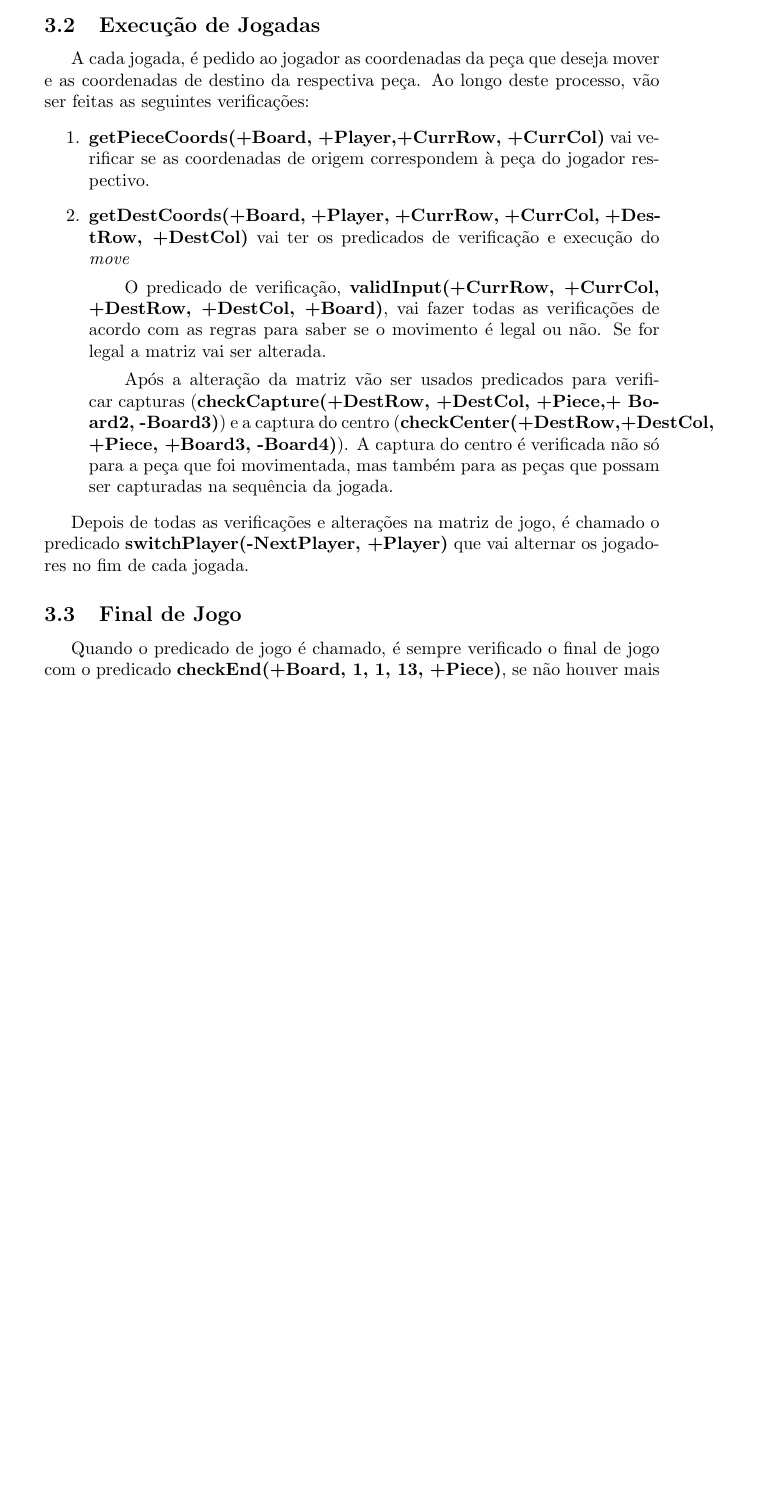
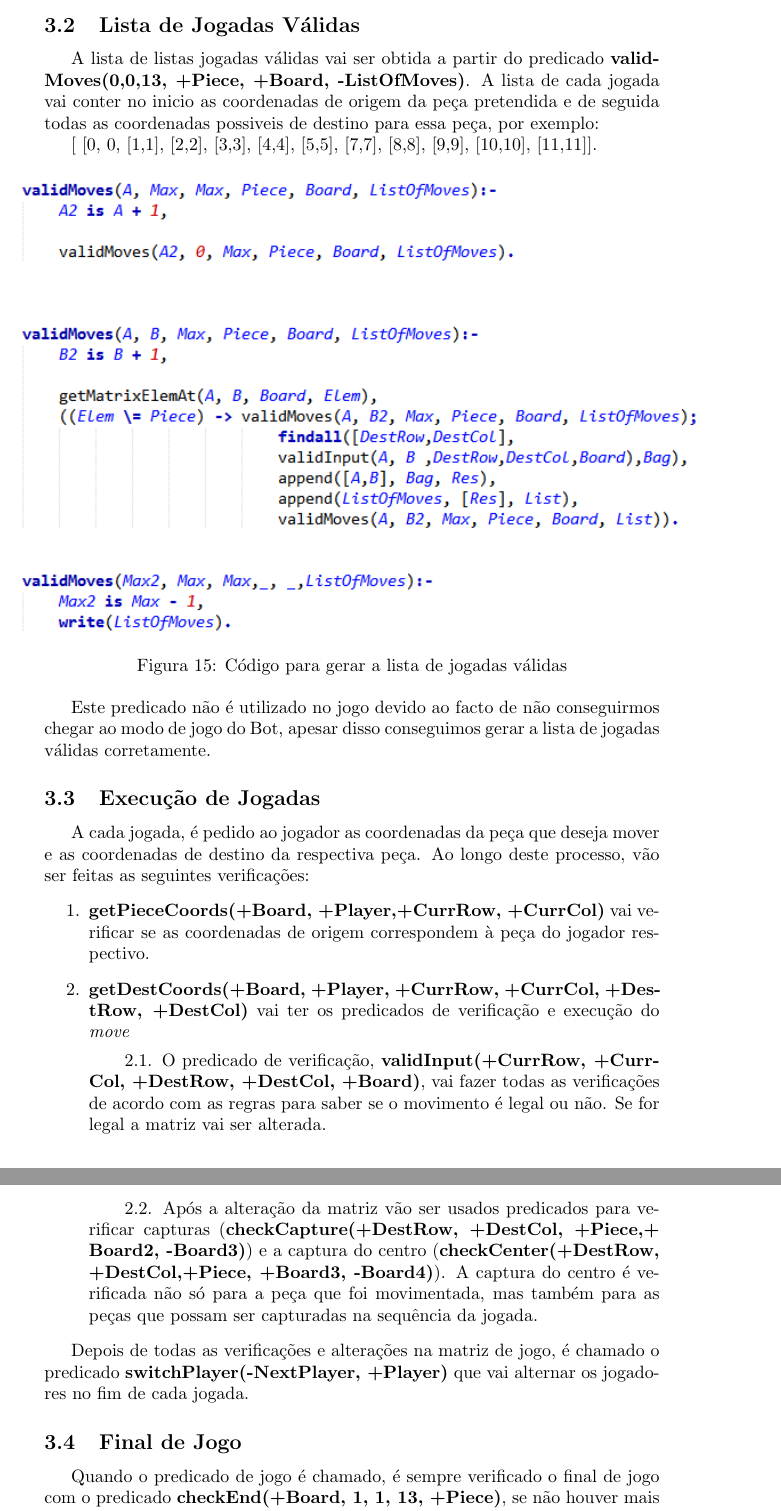
Before and after one commit to martalopes/PLOG-FEUP, a LaTeX document (report2/report2.tex): part of page 12 of 19 before the commit and two parts of pages 12 and 13 of 19 after it, the two joined at a grey line, cut at the place of the change, the shorter picture padded with empty space. Compiled offline with pdfLaTeX.

Commit message:
report updated, code improved

```diff
--- a/report2/report2.tex
+++ b/report2/report2.tex
@@ -240,7 +240,18 @@
 \end{figure}
 
 \newpage
+\subsection{Lista de Jogadas Válidas}
 
+\par A lista de listas jogadas válidas vai ser obtida a partir do predicado \textbf{validMoves(0,0,13, +Piece, +Board, -ListOfMoves)}. A lista de cada jogada vai conter no inicio as coordenadas de origem da peça pretendida e de seguida todas as coordenadas possiveis de destino para essa peça, por exemplo:
+\par [ [0, 0, [1,1], [2,2], [3,3], [4,4], [5,5], [7,7], [8,8], [9,9], [10,10], [11,11]].
+\begin{figure}[h!]
+
+\hspace*{-0.5cm}\includegraphics[scale=0.85]{listajogadas.png}
+\caption{Código para gerar a lista de jogadas válidas}
+
+\end{figure}
+
+\par Este predicado não é utilizado no jogo devido ao facto de não conseguirmos chegar ao modo de jogo do Bot, apesar disso conseguimos gerar a lista de jogadas válidas corretamente.
 \subsection{Execução de Jogadas}
 
 
@@ -248,13 +259,13 @@
 \begin{enumerate}
 	\item \textbf{getPieceCoords(+Board, +Player,+CurrRow, +CurrCol)} vai verificar se as coordenadas de origem correspondem à peça do jogador respectivo.
 	\item \textbf{getDestCoords(+Board, +Player, +CurrRow, +CurrCol, +DestRow, +DestCol)} vai ter os predicados de verificação e execução do \textit{move}
-	\subitem O predicado de verificação, \textbf{validInput(+CurrRow, +CurrCol, +DestRow, +DestCol, +Board)}, vai fazer todas as verificações de acordo com as regras para saber se o movimento é legal ou não. Se for legal a matriz vai ser alterada.
-	\subitem Após a alteração da matriz vão ser usados predicados para verificar capturas (\textbf{checkCapture(+DestRow, +DestCol, +Piece,+ Board2, -Board3)}) e a captura do centro (\textbf{checkCenter(+DestRow,+DestCol, \linebreak +Piece, +Board3, -Board4)}). A captura do centro é verificada não só para a peça que foi movimentada, mas também para as peças que possam ser capturadas na sequência da jogada.
+	\subitem 2.1. O predicado de verificação, \textbf{validInput(+CurrRow, +CurrCol, +DestRow, +DestCol, +Board)}, vai fazer todas as verificações de acordo com as regras para saber se o movimento é legal ou não. Se for legal a matriz vai ser alterada.
+	\subitem 2.2. Após a alteração da matriz vão ser usados predicados para verificar capturas (\textbf{checkCapture(+DestRow, +DestCol, +Piece,+ Board2, -Board3)}) e a captura do centro (\textbf{checkCenter(+DestRow, \linebreak +DestCol,+Piece, +Board3, -Board4)}). A captura do centro é verificada não só para a peça que foi movimentada, mas também para as peças que possam ser capturadas na sequência da jogada.
 \end{enumerate}
 
 Depois de todas as verificações e alterações na matriz de jogo, é chamado o predicado \textbf{switchPlayer(-NextPlayer, +Player)} que vai alternar os jogadores no fim de cada jogada.
 
 \subsection{Final de Jogo}
-Quando o predicado de jogo é chamado, é sempre verificado o final de jogo com o predicado \textbf{checkEnd(+Board, 1, 1, 13, +Piece)}, se não houver mais movimentos possiveis para o jogador que está a jogar este predicado chama o predicado \textbf{gameOver(+Board)} que vai terminar o jogo e regressar ao menu inicial.
+Quando o predicado de jogo é chamado, é sempre verificado o final de jogo com o predicado \textbf{checkEnd(+Board, 1, 1, 13, +Piece)}, se não houver mais movimentos possiveis para o jogador que está a jogar este predicado chama o predicado \textbf{gameOver(+Board)} que vai terminar o jogo dizendo o vencedor ou, se for o caso, devolver um empate e regressar ao menu inicial.
 
 %%%%%%%%%%%%%%%%%%%%%%%%%%
```
Also changed, not shown: report2/listajogadas.png (added), report2/report2.pdf, report2/report2.tex (13 more changed lines), 8 other files.
